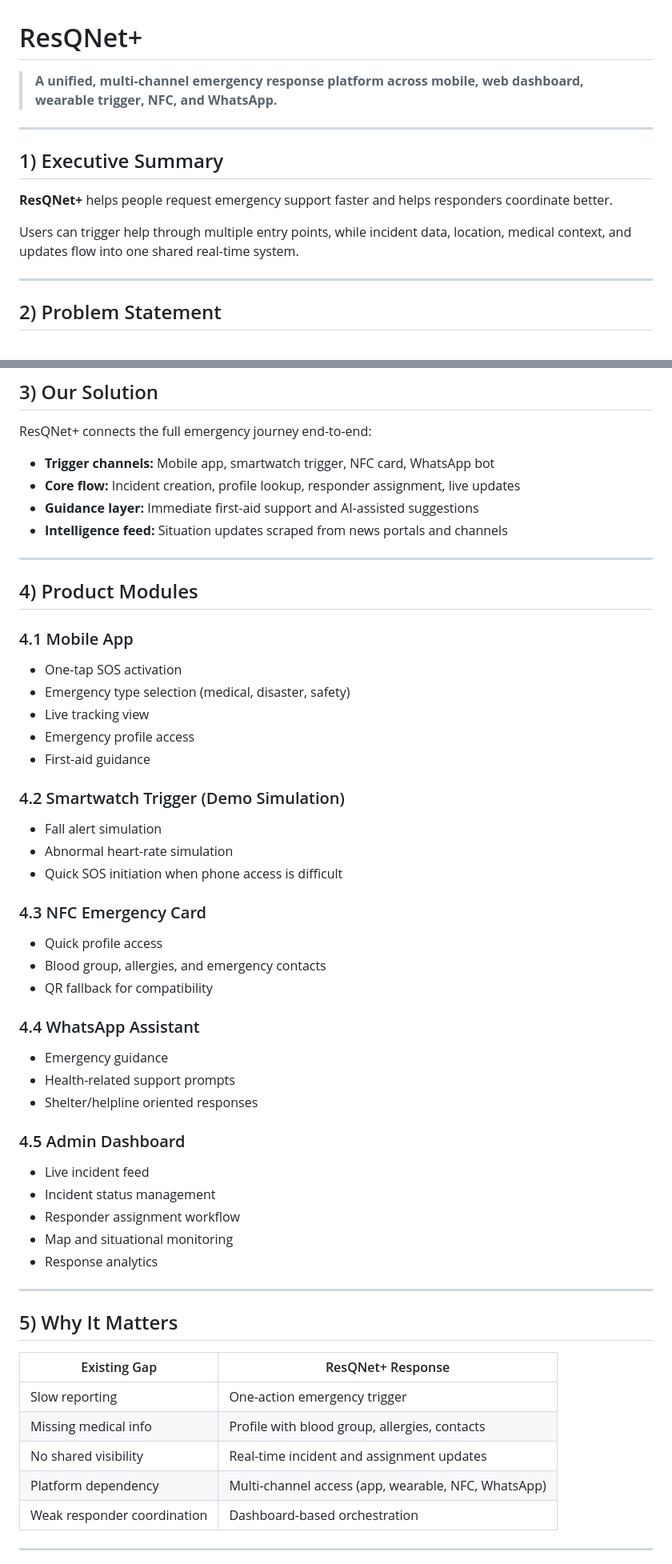
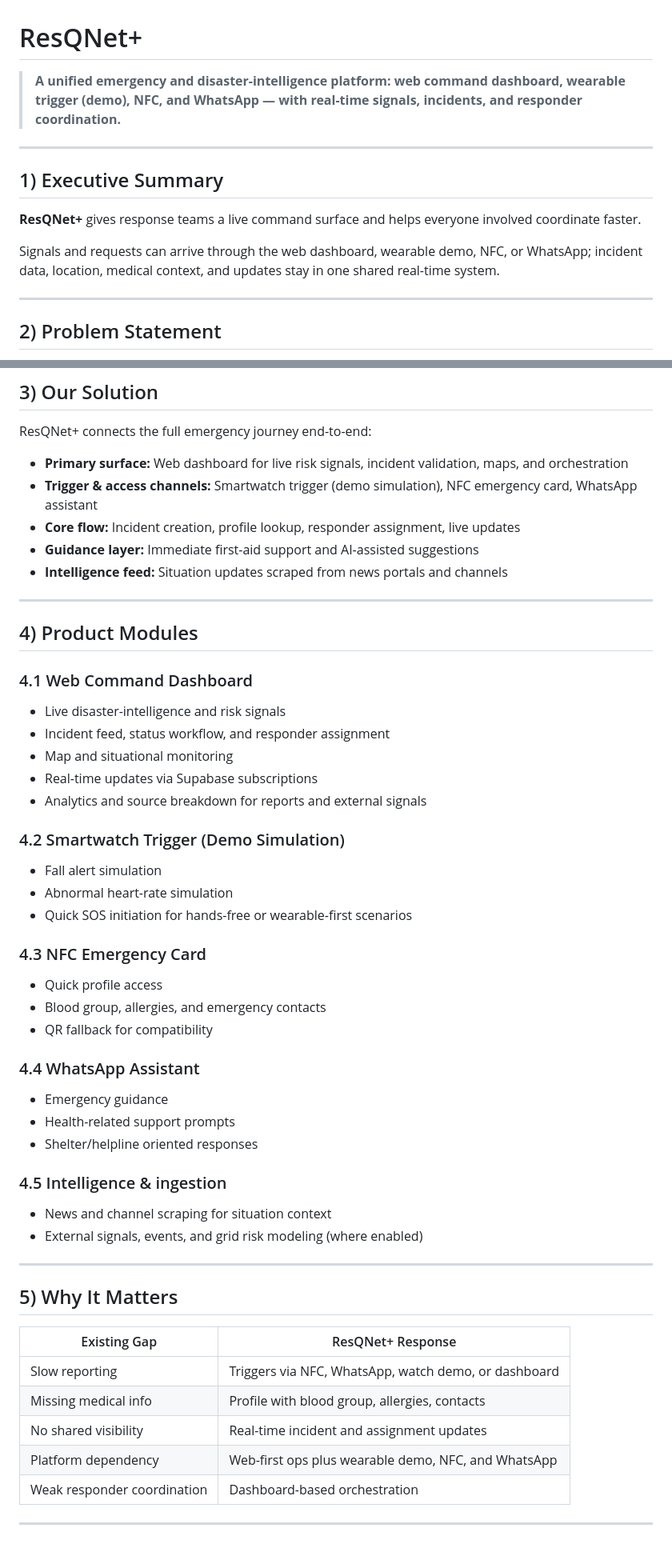
Before and after one commit to Shrit1401/PUHackathon, a Markdown page: README.md, 2 parts joined by grey strips. Shown at 80% size. Drawn GitHub-style.

Commit message:
docs: align README with web-first channels (no smartphone hero)
Made-with: Cursor

```diff
--- a/README.md
+++ b/README.md
@@ -1,14 +1,14 @@
 # ResQNet+
 
-> **A unified, multi-channel emergency response platform across mobile, web dashboard, wearable trigger, NFC, and WhatsApp.**
+> **A unified emergency and disaster-intelligence platform: web command dashboard, wearable trigger (demo), NFC, and WhatsApp — with real-time signals, incidents, and responder coordination.**
 
 ---
 
 ## 1) Executive Summary
 
-**ResQNet+** helps people request emergency support faster and helps responders coordinate better.
+**ResQNet+** gives response teams a live command surface and helps everyone involved coordinate faster.
 
-Users can trigger help through multiple entry points, while incident data, location, medical context, and updates flow into one shared real-time system.
+Signals and requests can arrive through the web dashboard, wearable demo, NFC, or WhatsApp; incident data, location, medical context, and updates stay in one shared real-time system.
 
 ---
 
@@ -29,7 +29,8 @@ This leads to delayed decisions, slower response, and poor visibility for both u
 
 ResQNet+ connects the full emergency journey end-to-end:
 
-- **Trigger channels:** Mobile app, smartwatch trigger, NFC card, WhatsApp bot
+- **Primary surface:** Web dashboard for live risk signals, incident validation, maps, and orchestration
+- **Trigger & access channels:** Smartwatch trigger (demo simulation), NFC emergency card, WhatsApp assistant
 - **Core flow:** Incident creation, profile lookup, responder assignment, live updates
 - **Guidance layer:** Immediate first-aid support and AI-assisted suggestions
 - **Intelligence feed:** Situation updates scraped from news portals and channels
@@ -38,19 +39,19 @@ ResQNet+ connects the full emergency journey end-to-end:
 
 ## 4) Product Modules
 
-### 4.1 Mobile App
+### 4.1 Web Command Dashboard
 
-- One-tap SOS activation
-- Emergency type selection (medical, disaster, safety)
-- Live tracking view
-- Emergency profile access
-- First-aid guidance
+- Live disaster-intelligence and risk signals
+- Incident feed, status workflow, and responder assignment
+- Map and situational monitoring
+- Real-time updates via Supabase subscriptions
+- Analytics and source breakdown for reports and external signals
 
 ### 4.2 Smartwatch Trigger (Demo Simulation)
 
 - Fall alert simulation
 - Abnormal heart-rate simulation
-- Quick SOS initiation when phone access is difficult
+- Quick SOS initiation for hands-free or wearable-first scenarios
 
 ### 4.3 NFC Emergency Card
 
@@ -64,13 +65,10 @@ ResQNet+ connects the full emergency journey end-to-end:
 - Health-related support prompts
 - Shelter/helpline oriented responses
 
-### 4.5 Admin Dashboard
+### 4.5 Intelligence & ingestion
 
-- Live incident feed
-- Incident status management
-- Responder assignment workflow
-- Map and situational monitoring
-- Response analytics
+- News and channel scraping for situation context
+- External signals, events, and grid risk modeling (where enabled)
 
 ---
 
@@ -78,10 +76,10 @@ ResQNet+ connects the full emergency journey end-to-end:
 
 | Existing Gap                | ResQNet+ Response                                   |
 | --------------------------- | --------------------------------------------------- |
-| Slow reporting              | One-action emergency trigger                        |
+| Slow reporting              | Triggers via NFC, WhatsApp, watch demo, or dashboard |
 | Missing medical info        | Profile with blood group, allergies, contacts       |
 | No shared visibility        | Real-time incident and assignment updates           |
-| Platform dependency         | Multi-channel access (app, wearable, NFC, WhatsApp) |
+| Platform dependency         | Web-first ops plus wearable demo, NFC, and WhatsApp |
 | Weak responder coordination | Dashboard-based orchestration                       |
 
 ---
```
Also changed, not shown: other parts of README.md (+15 -15 lines).
